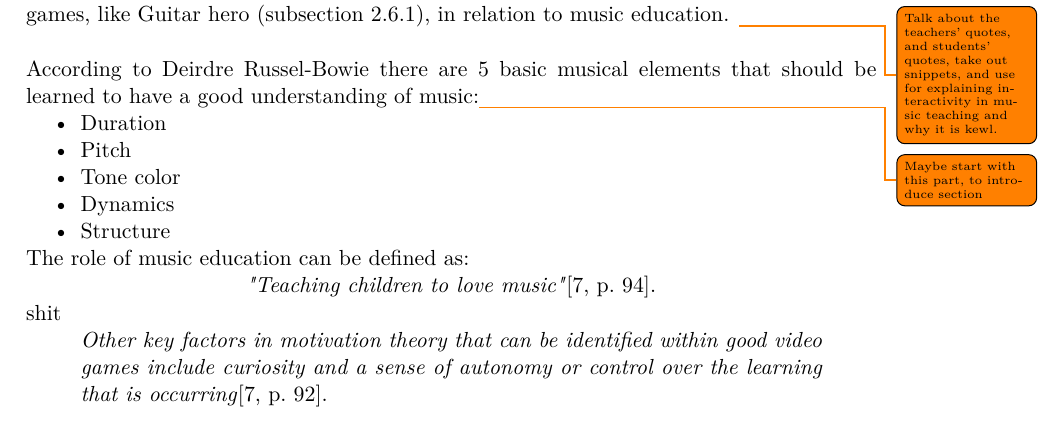
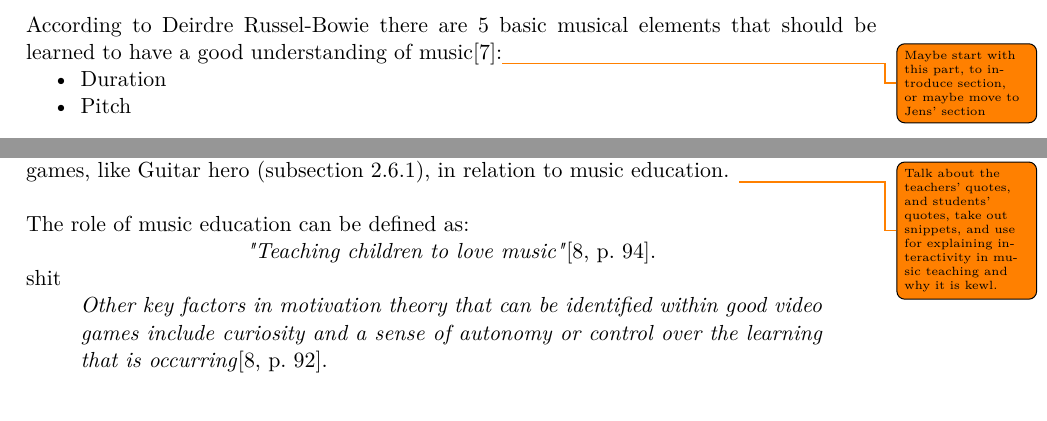
Before and after one commit to totalfreak/medialogyp4, a LaTeX thesis (Main.tex, which reads include/Analyse.tex): part of page 6 of 17 before the commit and two parts of pages 4 and 6 of 17 after it, the two joined at a grey line, cut so that both start at the same text. Compiled offline with pdfLaTeX.

Commit message:
Moved 5 basic music elements to Jens' section

```diff
--- a/include/Analyse.tex
+++ b/include/Analyse.tex
@@ -25 +25,6 @@ Other abilities have also been reported to be affected by musical training such
 
+According to Deirdre Russel-Bowie there are 5 basic musical elements that should be learned to have a good understanding of music\cite{primaryArts}:\todo{Maybe start with this part, to introduce section, or maybe move to Jens' section}
+\begin{itemize}
+	\item Duration
+	\item Pitch
+	\item Tone color
@@ -65,14 +73,6 @@ Other abilities have also been reported to be affected by musical training such
 
 	The study interviewed two music teachers of different musical affinities, and 9 music students aged 11-14 (5 male and 4 female) from different socio-economic situations. The student participants came into the study with different levels of musical experience. The interviews were semi-structured of nature to allow some free flowing conversation. Interviews with the children participants revolved around their prior music backgrounds and past experiences with interactive music video games. The interviews with the teacher participants discussed their personal views and experiences with interactive music video games, like Guitar hero (\autoref{sec:guitarHero}), in relation to music education. \todo{Talk about the teachers' quotes, and students' quotes, take out snippets, and use for explaining interactivity in music teaching and why it is kewl.}\\
 
-	According to Deirdre Russel-Bowie there are 5 basic musical elements that should be learned to have a good understanding of music:\todo{Maybe start with this part, to introduce section}
-	\begin{itemize}
-		\item Duration
-		\item Pitch
-		\item Tone color
-		\item Dynamics
-		\item Structure
-	\end{itemize}
 
 	The role of music education can be defined as:
 	\begin{quote}
```
Also changed, not shown: include/Analyse.tex (5 more changed lines).
